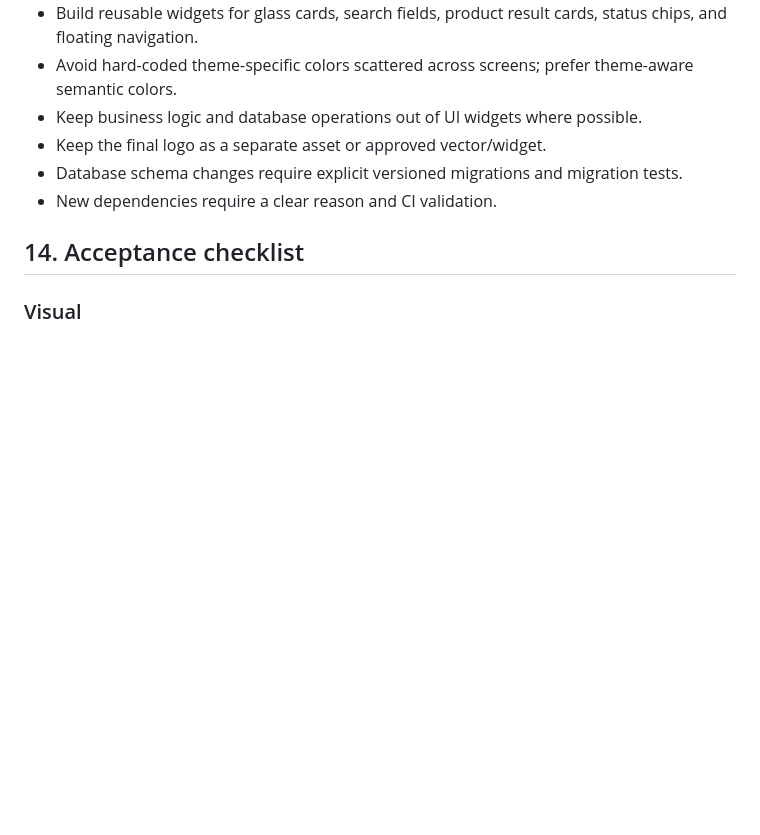
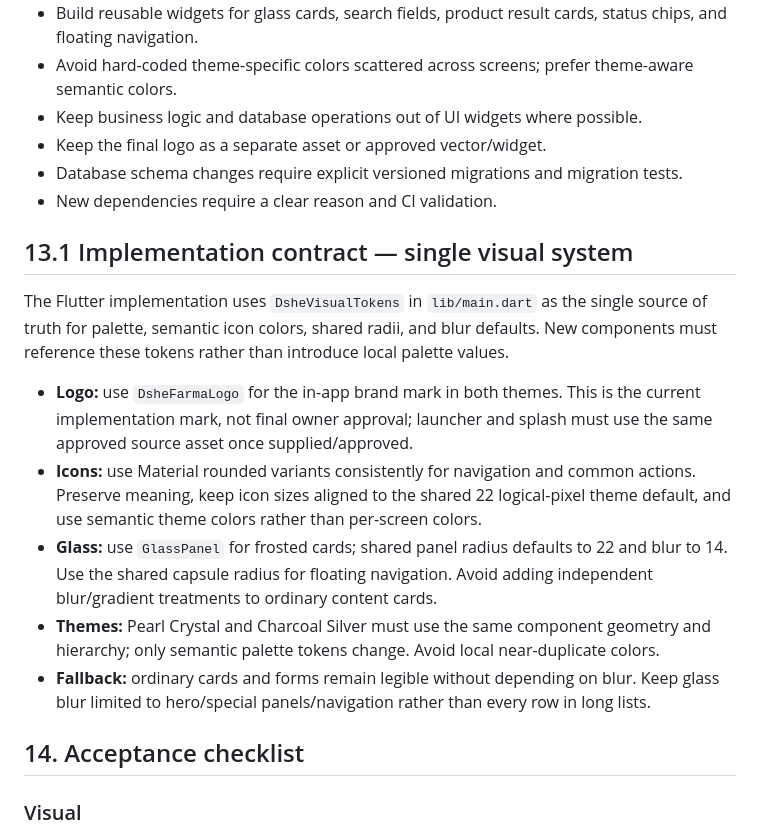
Before and after one commit to WRyouAldi/apotek-naufal-farma-v2, a Markdown page: docs/FLUTTER_UI_UX_DESIGN_LOCK_DSHE_FARMA.md, the part around the change. Rendered like a GitHub page; blank space fills up the shorter version.

Commit message:
Document single-source visual system implementation rules

```diff
--- a/docs/FLUTTER_UI_UX_DESIGN_LOCK_DSHE_FARMA.md
+++ b/docs/FLUTTER_UI_UX_DESIGN_LOCK_DSHE_FARMA.md
@@ -182,6 +182,17 @@ Use short, purposeful transitions: subtle navigation fade/slide, restrained card
 - Database schema changes require explicit versioned migrations and migration tests.
 - New dependencies require a clear reason and CI validation.
 
+
+## 13.1 Implementation contract — single visual system
+
+The Flutter implementation uses `DsheVisualTokens` in `lib/main.dart` as the single source of truth for palette, semantic icon colors, shared radii, and blur defaults. New components must reference these tokens rather than introduce local palette values.
+
+- **Logo:** use `DsheFarmaLogo` for the in-app brand mark in both themes. This is the current implementation mark, not final owner approval; launcher and splash must use the same approved source asset once supplied/approved.
+- **Icons:** use Material rounded variants consistently for navigation and common actions. Preserve meaning, keep icon sizes aligned to the shared 22 logical-pixel theme default, and use semantic theme colors rather than per-screen colors.
+- **Glass:** use `GlassPanel` for frosted cards; shared panel radius defaults to 22 and blur to 14. Use the shared capsule radius for floating navigation. Avoid adding independent blur/gradient treatments to ordinary content cards.
+- **Themes:** Pearl Crystal and Charcoal Silver must use the same component geometry and hierarchy; only semantic palette tokens change. Avoid local near-duplicate colors.
+- **Fallback:** ordinary cards and forms remain legible without depending on blur. Keep glass blur limited to hero/special panels/navigation rather than every row in long lists.
+
 ## 14. Acceptance checklist
 
 ### Visual
```
